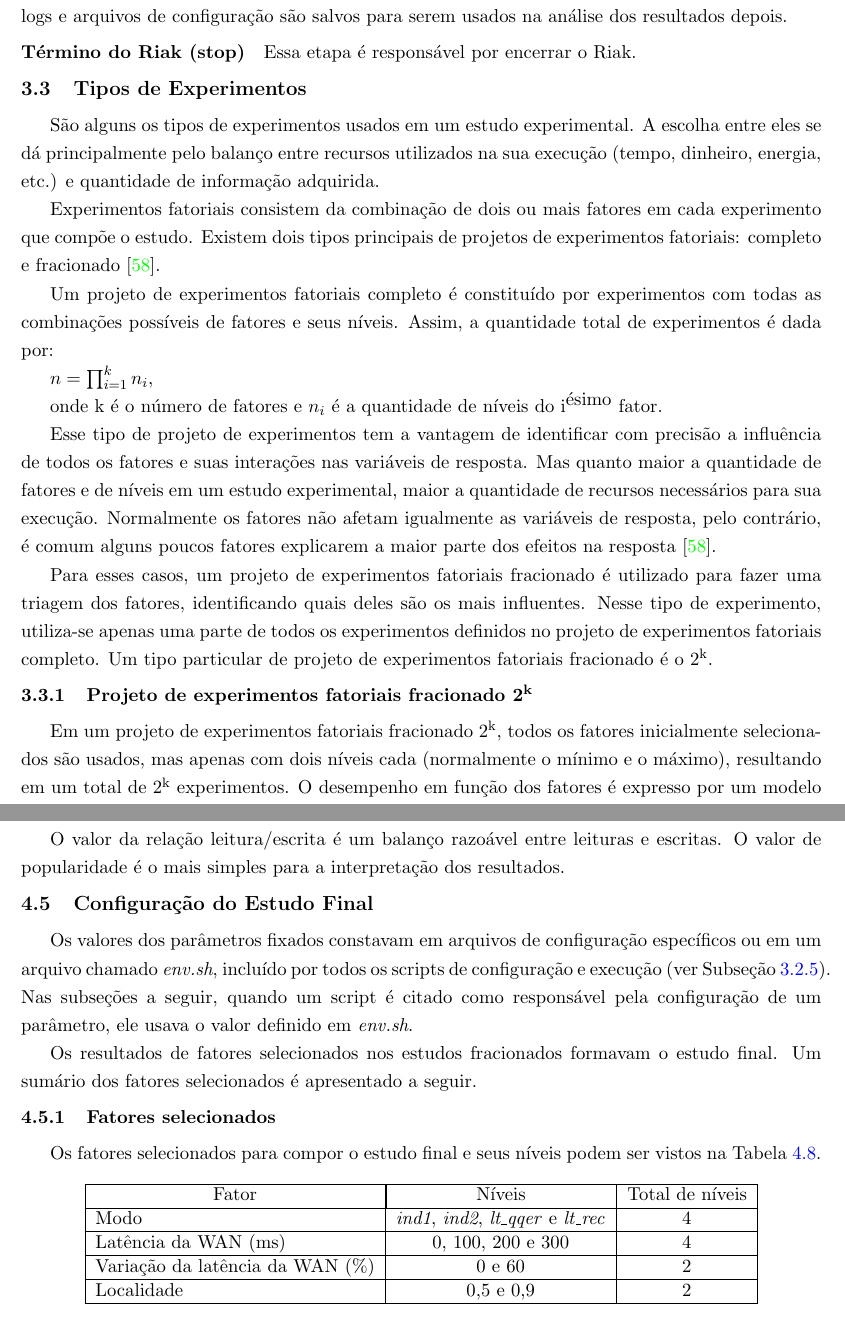
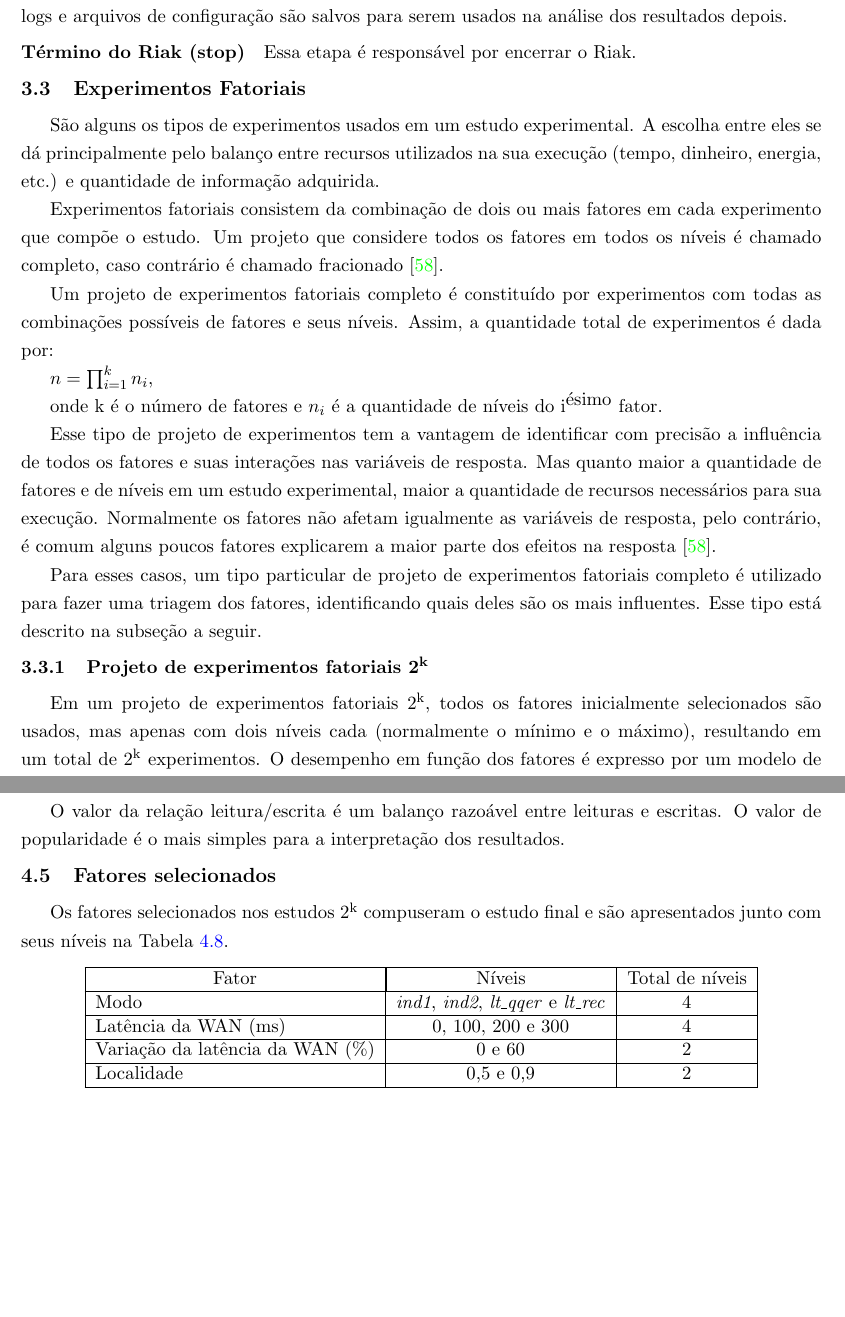
Before and after one commit to mdediana/diss, a LaTeX book (diss-mdediana.tex, which reads cap-parametros-e-fatores.tex, cap-planejamento-e-aspectos-tecnicos.tex): two parts of pages 38 and 62 of 75, joined at a grey line, cut so that both start at the same text, the shorter picture padded with empty space. Compiled offline with pdfLaTeX; the source files are stored in an older character set and shown here as Unicode.

Commit message:
Pequenas modificações

```diff
--- a/cap-parametros-e-fatores.tex
+++ b/cap-parametros-e-fatores.tex
@@ -1362,23 +1362,11 @@ escritas. O valor de popularidade é o mais simples para a interpretação dos
 resultados.
 
 %% ------------------------------------------------------------------------- %%
-\section{Configuração do Estudo Final} \label{sec:configuracao_do_estudo_final}
+\section{Fatores selecionados} \label{sec:fatores_selecionados}
 
-Os valores dos parâmetros fixados constavam em arquivos de configuração
-específicos ou em um arquivo chamado \emph{env.sh}, incluído por todos os
-scripts de configuração e execução (ver
-Subseção~\ref{sec:execucao_e_analise_dos_experimentos}). Nas subseções a seguir,
-quando um script é citado como responsável pela configuração de um parâmetro,
-ele usava o valor definido em \emph{env.sh}.
-
-Os resultados de fatores selecionados nos estudos fracionados formavam o estudo
-final. Um sumário dos fatores selecionados é apresentado a seguir.
-
-%% ------------------------------------------------------------------------- %%
-\subsection{Fatores selecionados}
-
-Os fatores selecionados para compor o estudo final e seus níveis podem ser
-vistos na Tabela~\ref{tab:fatores_e_niveis_do_estudo_final}.
+Os fatores selecionados nos estudos 2\textsuperscript{k} compuseram o estudo
+final e são apresentados junto com seus níveis na
+Tabela~\ref{tab:fatores_e_niveis_do_estudo_final}.
 
 \begin{table}[!h] \begin{center} \begin{tabular}{|l|c|c|} \hline
 
--- a/cap-planejamento-e-aspectos-tecnicos.tex
+++ b/cap-planejamento-e-aspectos-tecnicos.tex
@@ -665,15 +665,16 @@ configuração são salvos para serem usados na análise dos resultados depois.
 \paragraph{Término do Riak (stop)}Essa etapa é responsável por encerrar o Riak.
 
 %% ------------------------------------------------------------------------- %%
-\section{Tipos de Experimentos} \label{sec:tipos_de_experimentos}
+\section{Experimentos Fatoriais} \label{sec:experimentos_fatoriais}
 
 São alguns os tipos de experimentos usados em um estudo experimental. A escolha
 entre eles se dá principalmente pelo balanço entre recursos utilizados na sua
 execução (tempo, dinheiro, energia, etc.) e quantidade de informação adquirida.
 
 Experimentos fatoriais consistem da combinação de dois ou mais fatores em cada
-experimento que compõe o estudo. Existem dois tipos principais de projetos de
-experimentos fatoriais: completo e fracionado \cite{Jain1991}.
+experimento que compõe o estudo. Um projeto que considere todos os fatores em
+todos os níveis é chamado completo, caso contrário é chamado fracionado
+\cite{Jain1991}.
 
 Um projeto de experimentos fatoriais completo é constituído por experimentos com
 todas as combinações possíveis de fatores e seus níveis. Assim, a quantidade
@@ -692,18 +693,16 @@ fatores não afetam igualmente as variáveis de resposta, pelo contrário, é co
 alguns poucos fatores explicarem a maior parte dos efeitos na resposta
 \cite{Jain1991}.
 
-Para esses casos, um projeto de experimentos fatoriais fracionado é utilizado
-para fazer uma triagem dos fatores, identificando quais deles são os mais
-influentes.  Nesse tipo de experimento, utiliza-se apenas uma parte de todos os
-experimentos definidos no projeto de experimentos fatoriais completo. Um tipo
-particular de projeto de experimentos fatoriais fracionado é o
-2\textsuperscript{k}.
+Para esses casos, um tipo particular de projeto de experimentos fatoriais
+completo é utilizado para fazer uma triagem dos fatores, identificando quais
+deles são os mais influentes. Esse tipo está descrito na subseção a seguir.
+
 %% ------------------------------------------------------------------------- %%
-\subsection{Projeto de experimentos fatoriais fracionado 2\textsuperscript{k}}
-\label{sec:projeto_de_experimentos_fatoriais_fracionado_2k}
+\subsection{Projeto de experimentos fatoriais 2\textsuperscript{k}}
+\label{sec:projeto_de_experimentos_fatoriais_2k}
 
-Em um projeto de experimentos fatoriais fracionado 2\textsuperscript{k}, todos
-os fatores inicialmente selecionados são usados, mas apenas com dois níveis cada
+Em um projeto de experimentos fatoriais 2\textsuperscript{k}, todos os fatores
+inicialmente selecionados são usados, mas apenas com dois níveis cada
 (normalmente o mínimo e o máximo), resultando em um total de
 2\textsuperscript{k} experimentos. O desempenho em função dos fatores é expresso
 por um modelo de regressão não-linear da forma:
```
Also changed, not shown: cap-analise-dos-resultados.tex (+22 -22 lines), cap-conclusoes.tex (+1 -1 lines), cap-parametros-e-fatores.tex (50 more changed lines), cap-planejamento-e-aspectos-tecnicos.tex (2 more changed lines).
